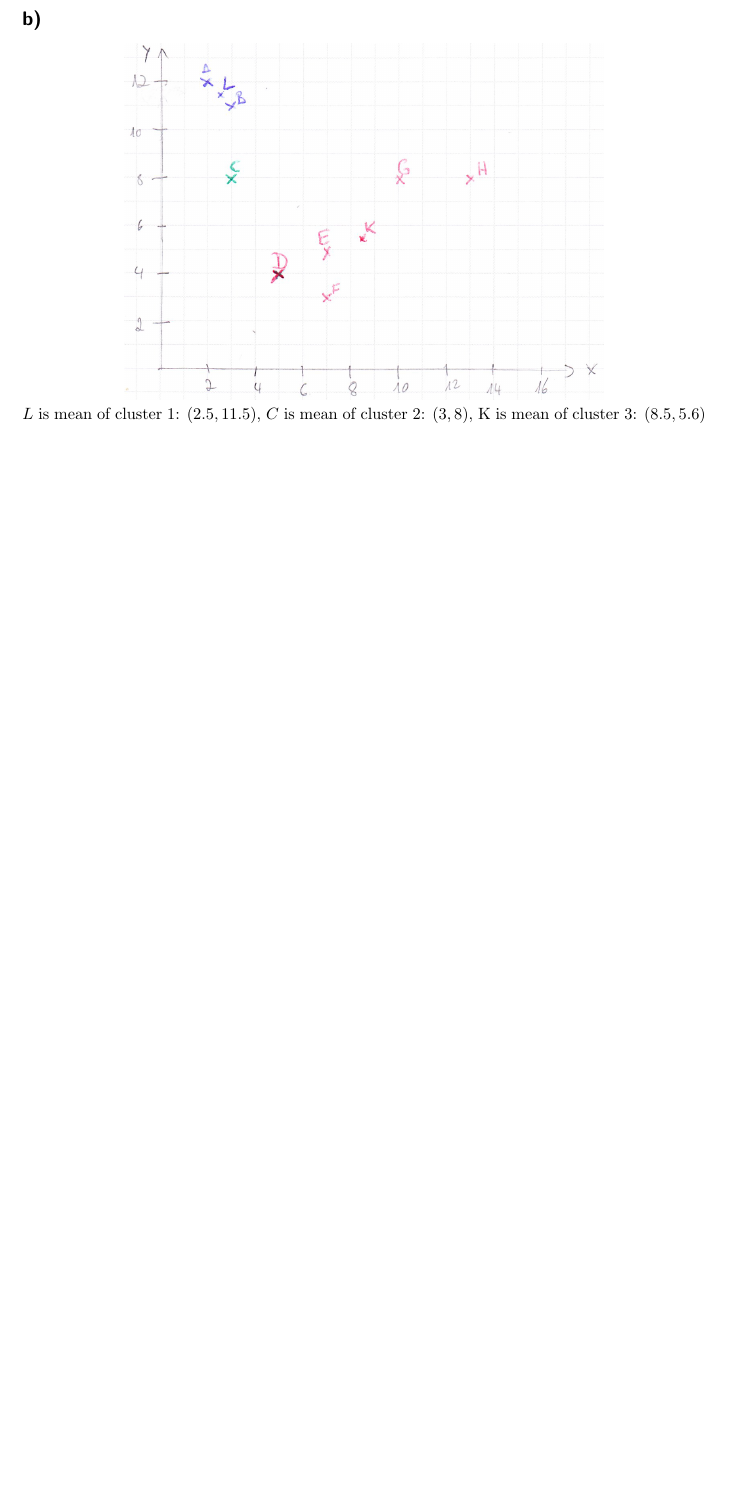
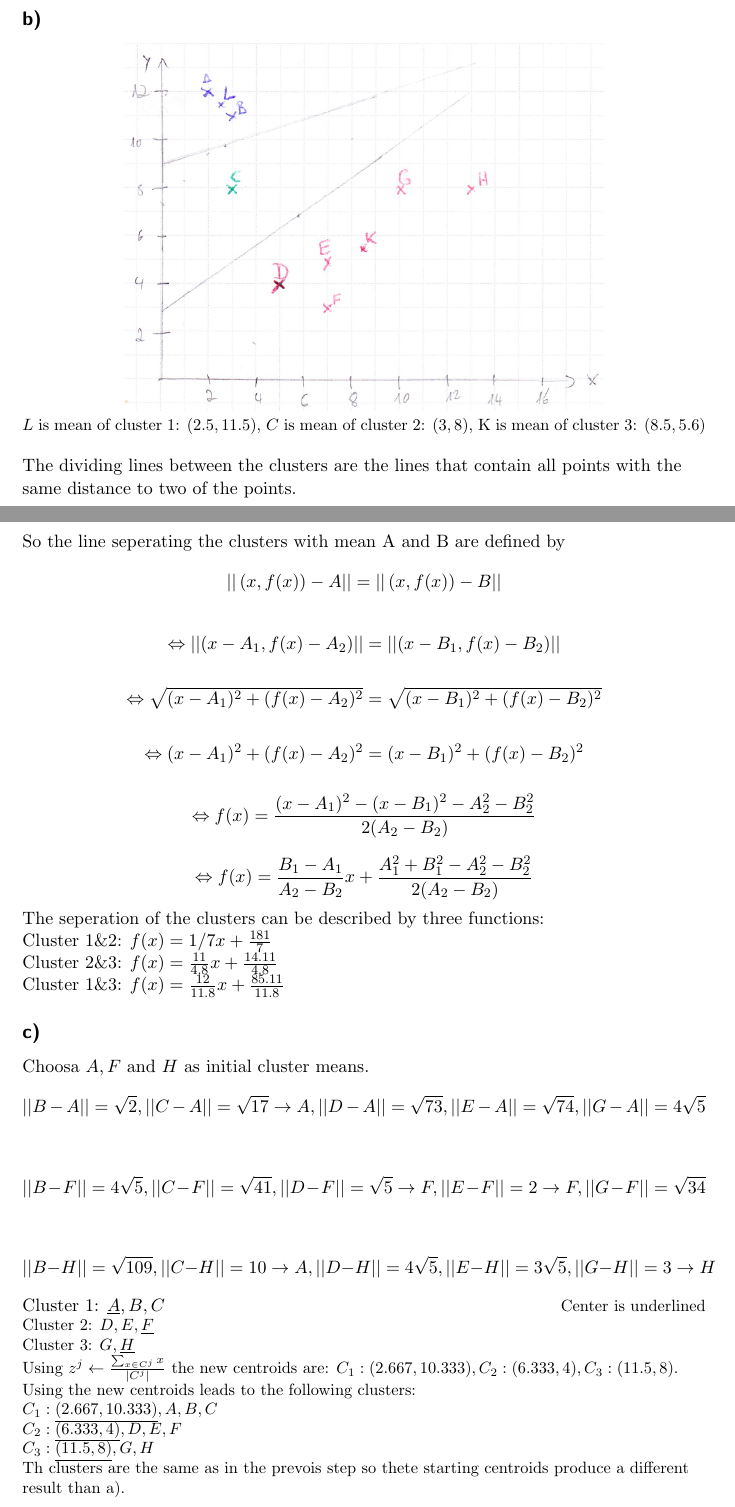
Before and after one commit to TheIceman2706/AlgDS2020, a LaTeX document (Sheet 1/shteet1_solution.tex, which reads Sheet 1/Ex4.tex): part of page 4 of 4 before the commit and two parts of pages 4 and 5 of 6 after it, the two joined at a grey line, cut so that both start at the same text, the shorter picture padded with empty space. Compiled offline with pdfLaTeX; a LaTeX package or settings file that is missing is left out.

Commit message:
1.4 b through d finalized

```diff
--- a/Sheet 1/Ex4.tex
+++ b/Sheet 1/Ex4.tex
@@ -27,3 +27,35 @@ The clustering of the Points stays the same as the roud before so the algorithm
   \includegraphics[width=0.7\linewidth]{E4_diag}\\
   \small $L$ is mean of cluster 1: $(2.5,11.5)$, $C$ is mean of cluster 2: $(3,8)$, K is mean of cluster 3: $(8.5,5.6)$
 \end{center}
+
+The dividing lines between the clusters are the lines that contain all points with the same distance to two of the points.
+
+So the line seperating the clusters with mean A and B are defined by
+  \[||\left(x,f(x)\right)-A|| = ||\left(x,f(x)\right)-B||\]\\
+  \[\Leftrightarrow ||(x-A_1,f(x)-A_2)||=||(x-B_1,f(x)-B_2)||\]\\
+  \[\Leftrightarrow \sqrt{(x-A_1)^2 + (f(x)-A_2)^2}=\sqrt{(x-B_1)^2 + (f(x)-B_2)^2}\]\\
+  \[\Leftrightarrow (x-A_1)^2 + (f(x)-A_2)^2=(x-B_1)^2 + (f(x)-B_2)^2\]\\
+  \[\Leftrightarrow f(x) = \frac{(x-A_1)^2-(x-B_1)^2-A_2^2-B_2^2}{2(A_2-B_2)}\]\\
+  \[\Leftrightarrow f(x) = \frac{B_1-A_1}{A_2-B_2}x +\frac{A_1^2+B_1^2-A_2^2-B_2^2}{2(A_2-B_2)}\]\\
+
+  The seperation of the clusters can be described by three functions:\\
+  Cluster 1\&2: $f(x) = 1/7x+\frac{181}{7}$\\
+  Cluster 2\&3: $f(x) = \frac{11}{4.8}x+\frac{14.11}{4.8}$\\
+  Cluster 1\&3: $f(x) = \frac{12}{11.8}x+\frac{85.11}{11.8}$
+
+\subsection*{c)}
+Choosa $A,F$ and $H$ as initial cluster means.
+\[||B-A||=\sqrt{2}, ||C-A||=\sqrt{17} \rightarrow A, ||D-A||=\sqrt{73}, ||E-A||=\sqrt{74},||G-A||=4\sqrt{5}\]\\
+\[||B-F||=4\sqrt{5}, ||C-F||=\sqrt{41}, ||D-F||=\sqrt{5} \rightarrow F, ||E-F||=2\rightarrow F,||G-F||=\sqrt{34}\]\\
+\[||B-H||=\sqrt{109}, ||C-H||=10 \rightarrow A, ||D-H||=4\sqrt{5}, ||E-H||=3\sqrt{5},||G-H||=3\rightarrow H\]\\
+Cluster 1: $\underline{A},B,C$ \hfill \small Center is underlined\\
+Cluster 2: $D,E,\underline{F}$\\
+Cluster 3: $G,\underline{H}$\\
+Using $z^j\leftarrow\frac{\sum_{x\in C^j}x}{|C^j|}$ the new centroids are:
+$C_1: (2.667,10.333), C_2: (6.333,4), C_3: (11.5,8)$.\\
+Using the new centroids leads to the following clusters:\\
+$C_1:\underline{(2.667,10.333)},A,B,C$\\
+$C_2:\underline{(6.333,4)},D,E,F$\\
+$C_3:\underline{(11.5,8)},G,H$\\
+Th clusters are the same as in the prevois step so thete starting centroids produce a different result than a).
+\subsection*{d)}
```
Also changed, not shown: Sheet 1/E4_diag.png, Sheet 1/ex4.pdf (added), Sheet 1/shteet1_solution.pdf, Sheet 1/Ex4.tex (4 more changed lines), 2 other files.
